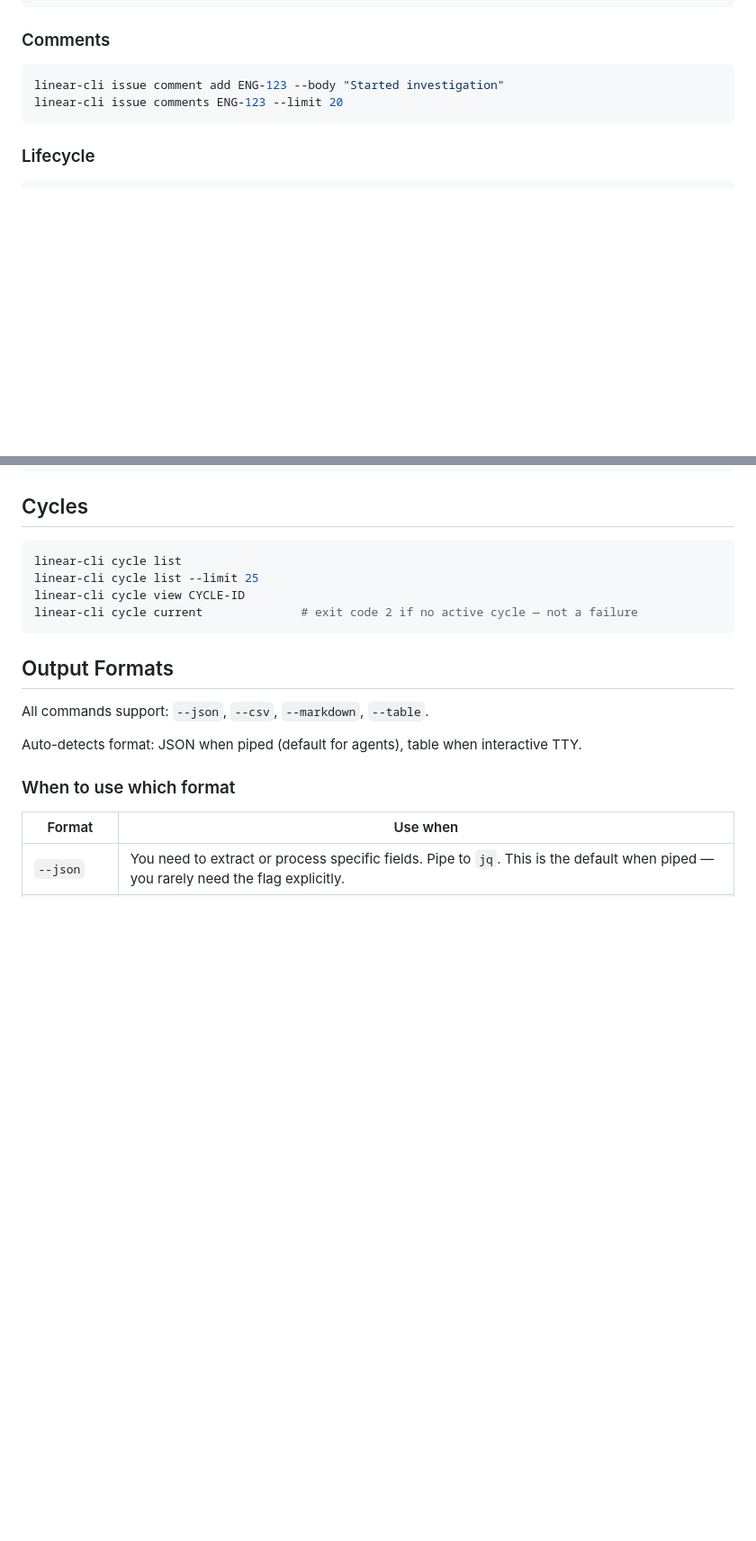
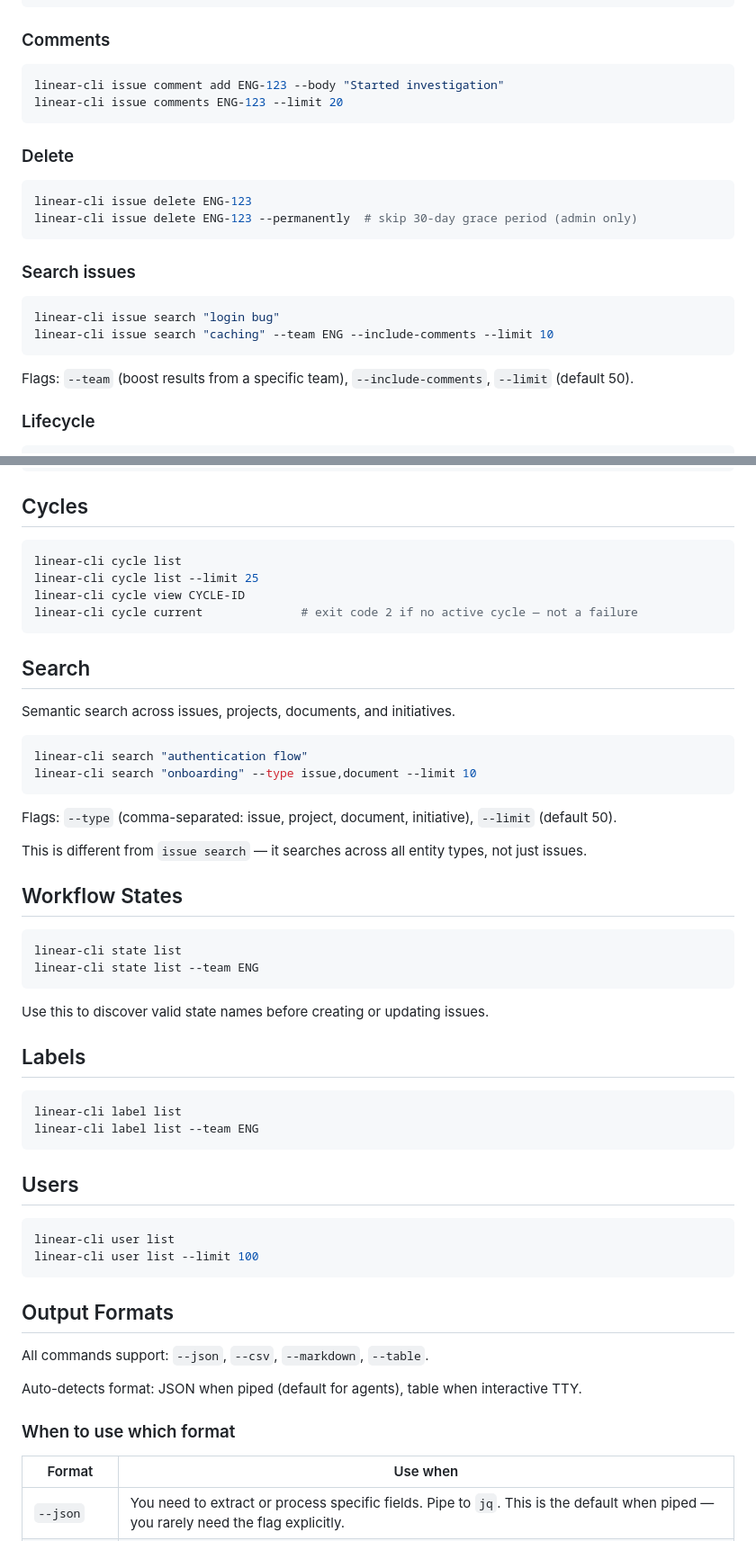
Before and after one commit to buildrtech/dotagents, a Markdown page: skills/linear-cli/SKILL.md, 2 parts joined by grey strips. Shown at 90% size. Rendered like a GitHub page; blank space fills up the shorter version.

Commit message:
docs(linear-cli): add search, delete, state, label, and user commands
Document new linear-cli features:
- Semantic search across issues, projects, documents, initiatives
- Issue-scoped text search with team boost and comment inclusion
- Issue delete with permanent deletion flag
- Workflow state listing filtered by team
- Label listing filtered by team
- User listing

````diff
--- a/skills/linear-cli/SKILL.md
+++ b/skills/linear-cli/SKILL.md
@@ -69,6 +69,22 @@ linear-cli issue comment add ENG-123 --body "Started investigation"
 linear-cli issue comments ENG-123 --limit 20
 ```
 
+### Delete
+
+```bash
+linear-cli issue delete ENG-123
+linear-cli issue delete ENG-123 --permanently  # skip 30-day grace period (admin only)
+```
+
+### Search issues
+
+```bash
+linear-cli issue search "login bug"
+linear-cli issue search "caching" --team ENG --include-comments --limit 10
+```
+
+Flags: `--team` (boost results from a specific team), `--include-comments`, `--limit` (default 50).
+
 ### Lifecycle
 
 ```bash
@@ -107,6 +123,42 @@ linear-cli cycle list
 linear-cli cycle list --limit 25
 linear-cli cycle view CYCLE-ID
 linear-cli cycle current              # exit code 2 if no active cycle — not a failure
+```
+
+## Search
+
+Semantic search across issues, projects, documents, and initiatives.
+
+```bash
+linear-cli search "authentication flow"
+linear-cli search "onboarding" --type issue,document --limit 10
+```
+
+Flags: `--type` (comma-separated: issue, project, document, initiative), `--limit` (default 50).
+
+This is different from `issue search` — it searches across all entity types, not just issues.
+
+## Workflow States
+
+```bash
+linear-cli state list
+linear-cli state list --team ENG
+```
+
+Use this to discover valid state names before creating or updating issues.
+
+## Labels
+
+```bash
+linear-cli label list
+linear-cli label list --team ENG
+```
+
+## Users
+
+```bash
+linear-cli user list
+linear-cli user list --limit 100
 ```
 
 ## Output Formats
````
